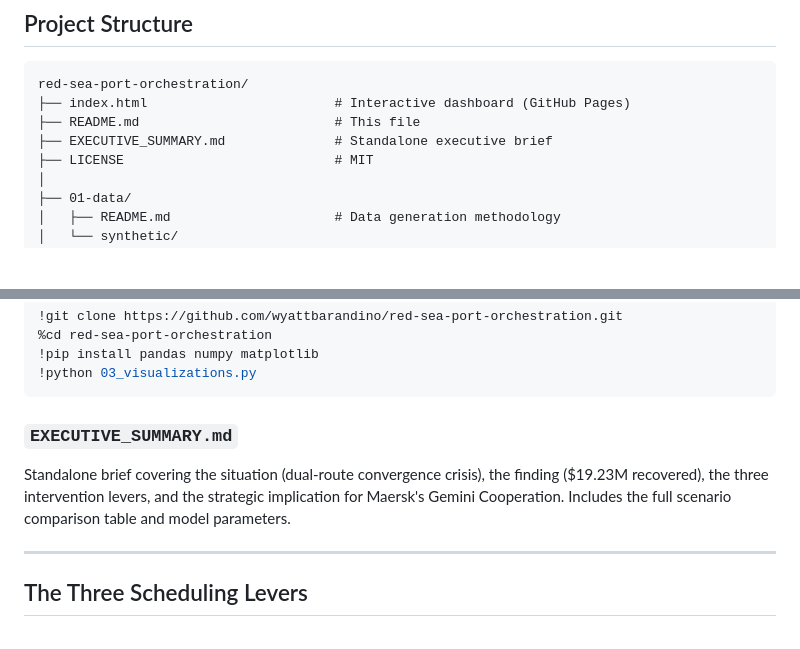
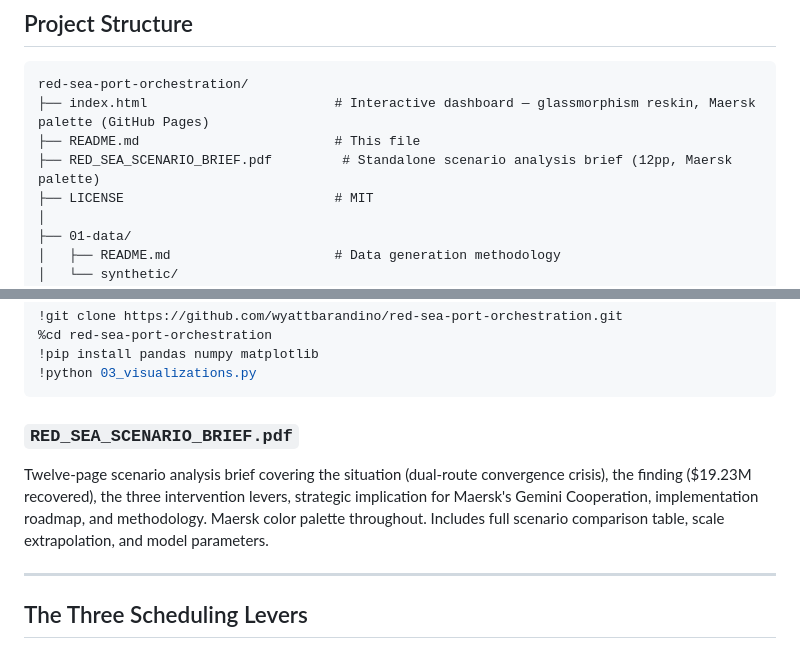
Before and after one commit to WyattBarandino/red-sea-port-orchestration, a Markdown page: README.md, 2 parts joined by grey strips. Drawn GitHub-style; blank space fills up the shorter version.

Commit message:
Update README: replace EXECUTIVE_SUMMARY.md references with RED_SEA_SCENARIO_BRIEF.pdf, note dashboard reskin

````diff
--- a/README.md
+++ b/README.md
@@ -54,9 +54,9 @@ The model covers one terminal. The scheduling logic scales across APM Terminals'
 
 ```
 red-sea-port-orchestration/
-├── index.html                        # Interactive dashboard (GitHub Pages)
+├── index.html                        # Interactive dashboard — glassmorphism reskin, Maersk palette (GitHub Pages)
 ├── README.md                         # This file
-├── EXECUTIVE_SUMMARY.md              # Standalone executive brief
+├── RED_SEA_SCENARIO_BRIEF.pdf         # Standalone scenario analysis brief (12pp, Maersk palette)
 ├── LICENSE                           # MIT
 │
 ├── 01-data/
@@ -132,8 +132,8 @@ Standalone chart generator. Produces all five publication-quality figures at 200
 !python 03_visualizations.py
 ```
 
-### `EXECUTIVE_SUMMARY.md`
-Standalone brief covering the situation (dual-route convergence crisis), the finding ($19.23M recovered), the three intervention levers, and the strategic implication for Maersk's Gemini Cooperation. Includes the full scenario comparison table and model parameters.
+### `RED_SEA_SCENARIO_BRIEF.pdf`
+Twelve-page scenario analysis brief covering the situation (dual-route convergence crisis), the finding ($19.23M recovered), the three intervention levers, strategic implication for Maersk's Gemini Cooperation, implementation roadmap, and methodology. Maersk color palette throughout. Includes full scenario comparison table, scale extrapolation, and model parameters.
 
 ---
 
````
